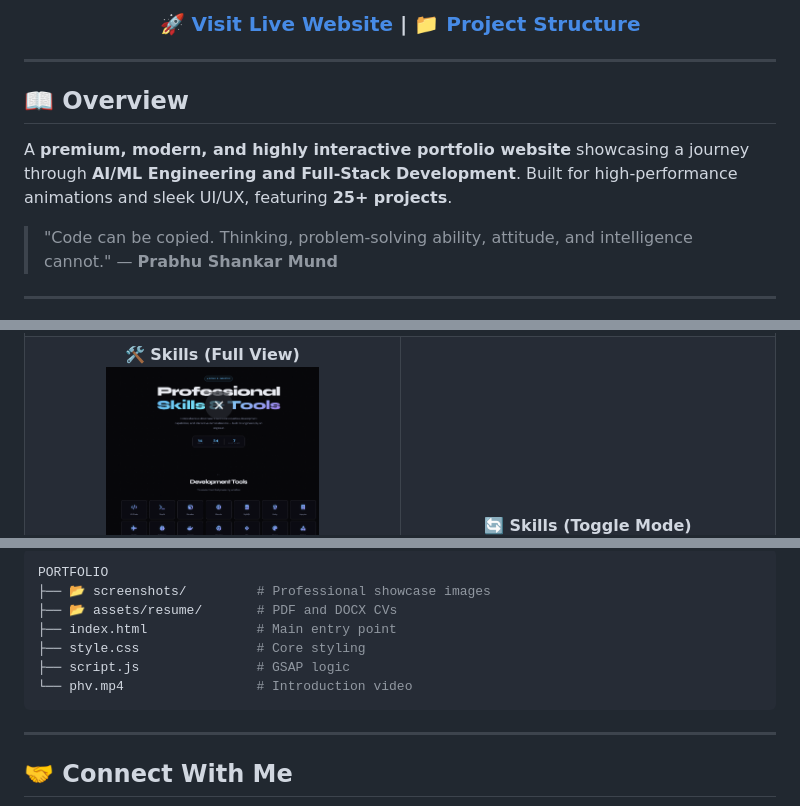
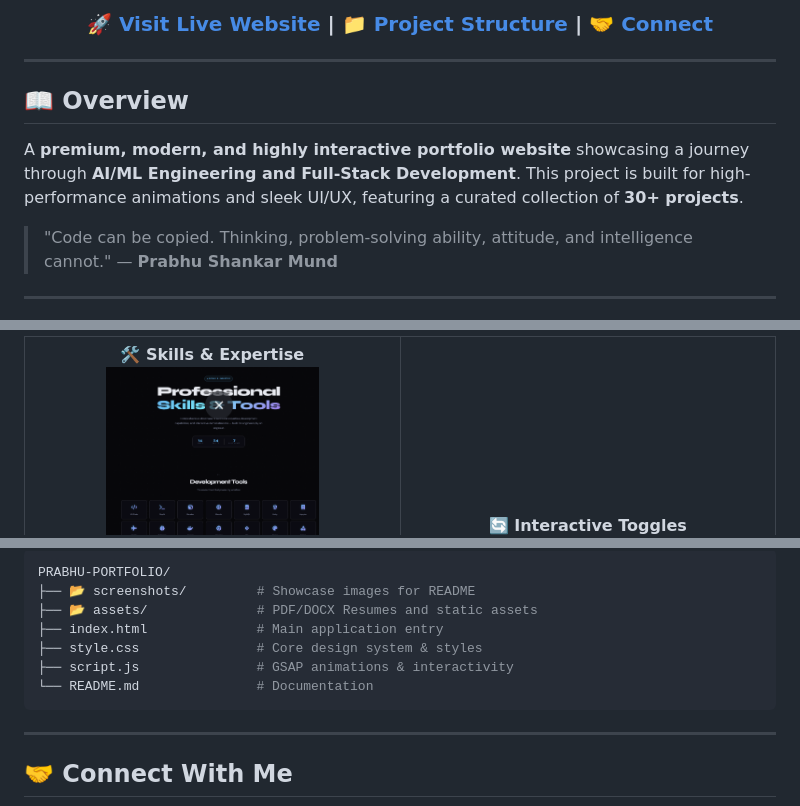
Before and after one commit to Rajmund09/prabhu-shankar-portfolio, a Markdown page: README.md, 3 parts joined by grey strips. Rendered like a GitHub page; folded sections open.

Commit message:
docs: revamp README for a professional look and remove large hero image

````diff
--- a/README.md
+++ b/README.md
@@ -7,13 +8,14 @@
 </p>
 
 <h3 align="center">
-  🚀 <a href="https://prabhu-shankar-portfolio.vercel.app/">Visit Live Website</a> | 📁 <a href="#-project-structure">Project Structure</a>
+  🚀 <a href="https://prabhu-shankar-portfolio.vercel.app/">Visit Live Website</a> | 📁 <a href="#-project-structure">Project Structure</a> | 🤝 <a href="#-connect-with-me">Connect</a>
 </h3>
 
 ---
 
 ## 📖 Overview
-A **premium, modern, and highly interactive portfolio website** showcasing a journey through **AI/ML Engineering and Full-Stack Development**. Built for high-performance animations and sleek UI/UX, featuring **25+ projects**.
+
+A **premium, modern, and highly interactive portfolio website** showcasing a journey through **AI/ML Engineering and Full-Stack Development**. This project is built for high-performance animations and sleek UI/UX, featuring a curated collection of **30+ projects**.
 
 > "Code can be copied. Thinking, problem-solving ability, attitude, and intelligence cannot." — **Prabhu Shankar Mund**
 
@@ -32,9 +28,9 @@ A **premium, modern, and highly interactive portfolio website** showcasing a jou
     <td align="center" width="50%">
-      <b>🛠️ Skills (Full View)</b><br>
+      <b>🛠️ Skills & Expertise</b><br>
       <img src="screenshots/skills_full.png" width="400" alt="Skills Full">
     </td>
     <td align="center" width="50%">
-      <b>🔄 Skills (Toggle Mode)</b><br>
+      <b>🔄 Interactive Toggles</b><br>
       <img src="screenshots/skills_toggle.png" width="400" alt="Skills Toggle">
     </td>
   </tr>
@@ -107,11 +108,11 @@ A **premium, modern, and highly interactive portfolio website** showcasing a jou
 ```bash
-PORTFOLIO
-├── 📂 screenshots/         # Professional showcase images
-├── 📂 assets/resume/       # PDF and DOCX CVs
-├── index.html              # Main entry point
-├── style.css               # Core styling
-├── script.js               # GSAP logic
-└── phv.mp4                 # Introduction video
+PRABHU-PORTFOLIO/
+├── 📂 screenshots/         # Showcase images for README
+├── 📂 assets/              # PDF/DOCX Resumes and static assets
+├── index.html              # Main application entry
+├── style.css               # Core design system & styles
+├── script.js               # GSAP animations & interactivity
+└── README.md               # Documentation
 ```
 
 ---
````
Also changed, not shown: other parts of README.md (+53 -44 lines).
